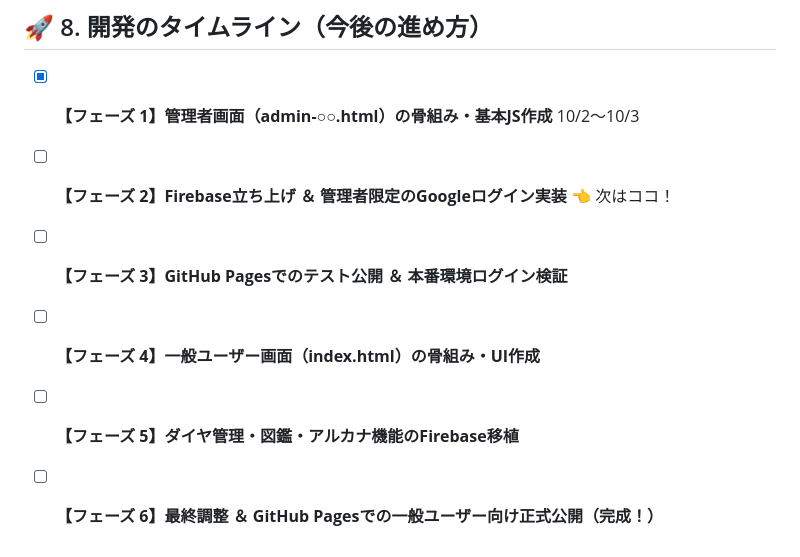
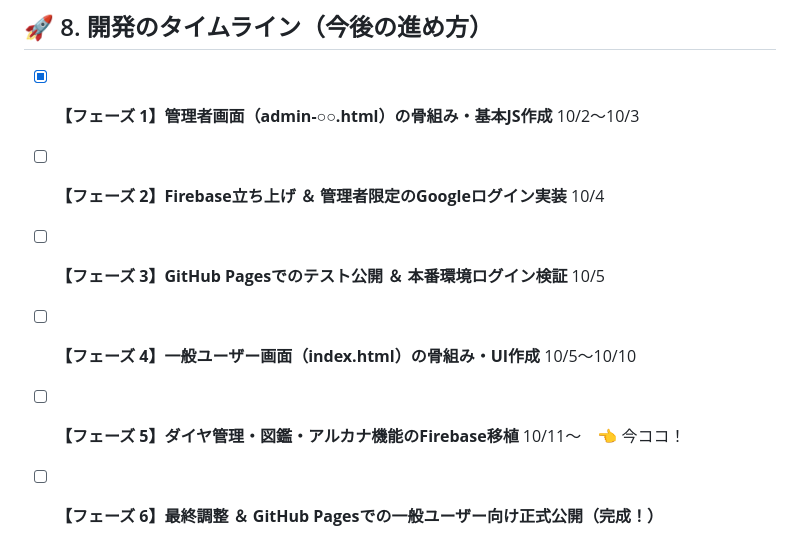
Before and after one commit to Oreo0613/mememori-portal, a Markdown page: plan.md, the part around the change. Drawn GitHub-style.

Commit message:
タイムラインの日程を加筆

```diff
--- a/plan.md
+++ b/plan.md
@@ -117,8 +117,8 @@ Firebase Authenticationの設定で、ローカル環境（`localhost`）およ
 ## 🚀 8. 開発のタイムライン（今後の進め方）
 
 - [x] **【フェーズ 1】管理者画面（admin-○○.html）の骨組み・基本JS作成** 10/2〜10/3
-- [ ] **【フェーズ 2】Firebase立ち上げ ＆ 管理者限定のGoogleログイン実装** 👈 次はココ！
-- [ ] **【フェーズ 3】GitHub Pagesでのテスト公開 ＆ 本番環境ログイン検証**
-- [ ] **【フェーズ 4】一般ユーザー画面（index.html）の骨組み・UI作成**
-- [ ] **【フェーズ 5】ダイヤ管理・図鑑・アルカナ機能のFirebase移植**
+- [ ] **【フェーズ 2】Firebase立ち上げ ＆ 管理者限定のGoogleログイン実装** 10/4
+- [ ] **【フェーズ 3】GitHub Pagesでのテスト公開 ＆ 本番環境ログイン検証**  10/5
+- [ ] **【フェーズ 4】一般ユーザー画面（index.html）の骨組み・UI作成**  10/5～10/10
+- [ ] **【フェーズ 5】ダイヤ管理・図鑑・アルカナ機能のFirebase移植**  10/11～　👈 今ココ！
 - [ ] **【フェーズ 6】最終調整 ＆ GitHub Pagesでの一般ユーザー向け正式公開（完成！）**
```
